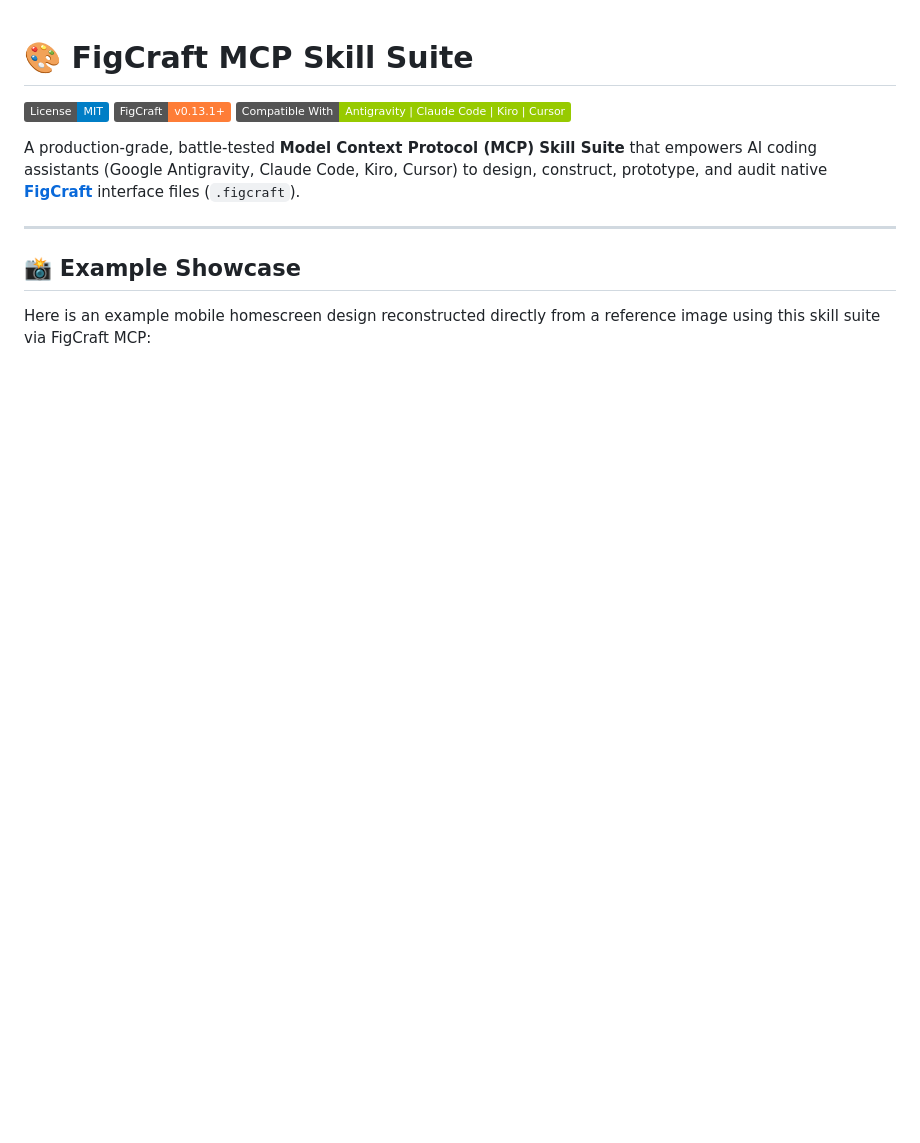
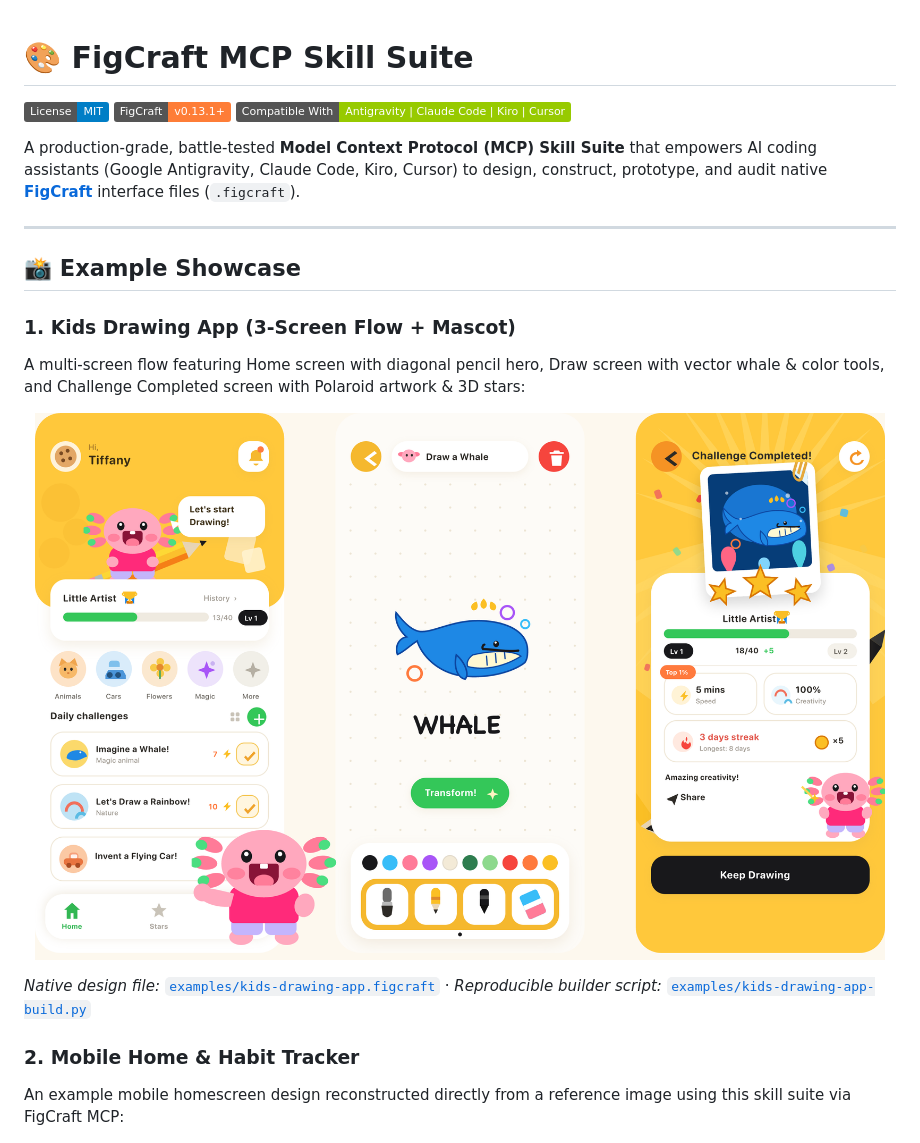
Before and after one commit to FauziFerdiansyah/skill-figcraft, a Markdown page: README.md, the part around the change. GitHub-like rendering; pictures changed too: examples/kids-drawing-app-preview.png (added); badges without logos; blank space fills up the shorter version.

Commit message:
feat(examples): add high-fidelity 3-screen Kids Drawing App example

```diff
--- a/README.md
+++ b/README.md
@@ -10,7 +10,17 @@ A production-grade, battle-tested **Model Context Protocol (MCP) Skill Suite** t
 
 ## 📸 Example Showcase
 
-Here is an example mobile homescreen design reconstructed directly from a reference image using this skill suite via FigCraft MCP:
+### 1. Kids Drawing App (3-Screen Flow + Mascot)
+A multi-screen flow featuring Home screen with diagonal pencil hero, Draw screen with vector whale & color tools, and Challenge Completed screen with Polaroid artwork & 3D stars:
+
+<p align="center">
+  <img src="examples/kids-drawing-app-preview.png" width="850" alt="Kids Drawing App 3-Screen Preview">
+</p>
+
+*Native design file:* [`examples/kids-drawing-app.figcraft`](examples/kids-drawing-app.figcraft) · *Reproducible builder script:* [`examples/kids-drawing-app-build.py`](examples/kids-drawing-app-build.py)
+
+### 2. Mobile Home & Habit Tracker
+An example mobile homescreen design reconstructed directly from a reference image using this skill suite via FigCraft MCP:
 
 <p align="center">
   <img src="examples/preview.png" width="320" alt="FigCraft Generated Preview">
```
Also changed, not shown: 3 other files.
